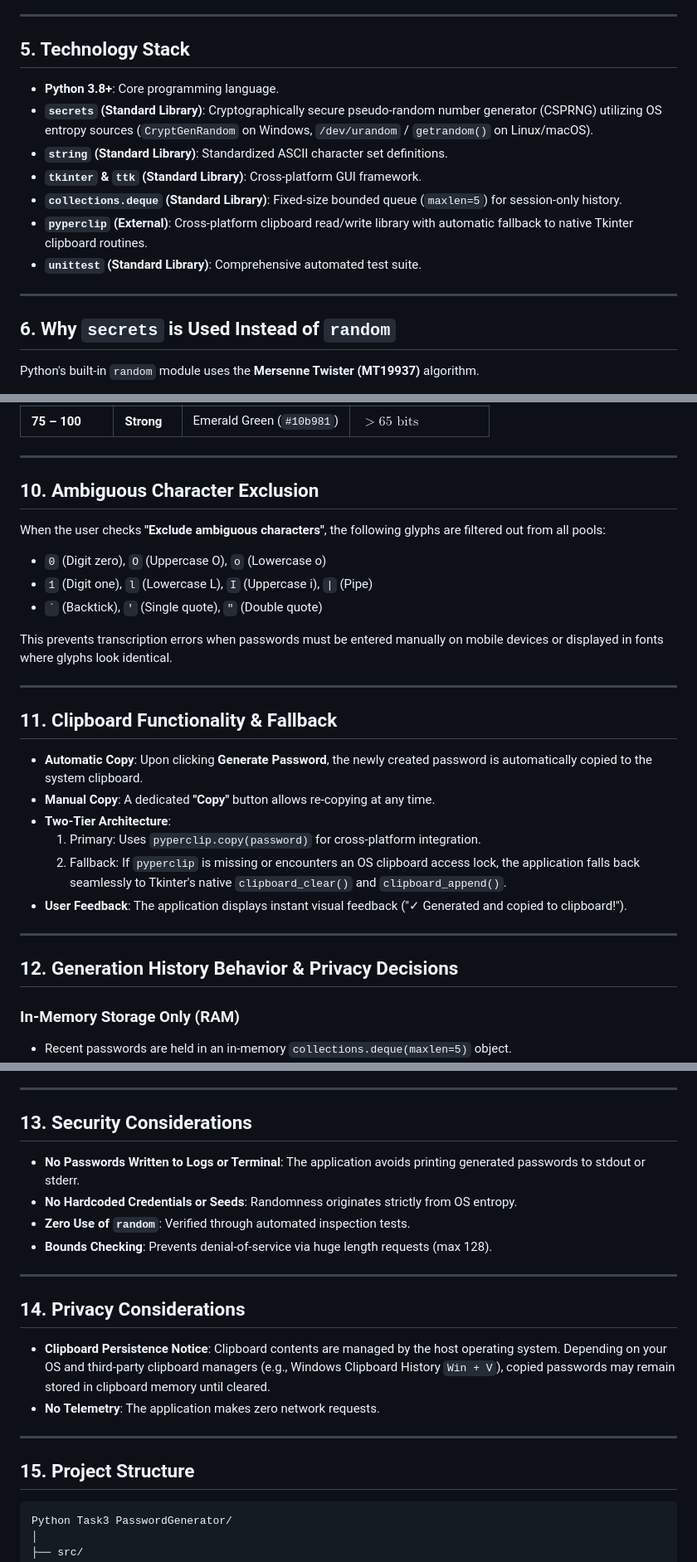
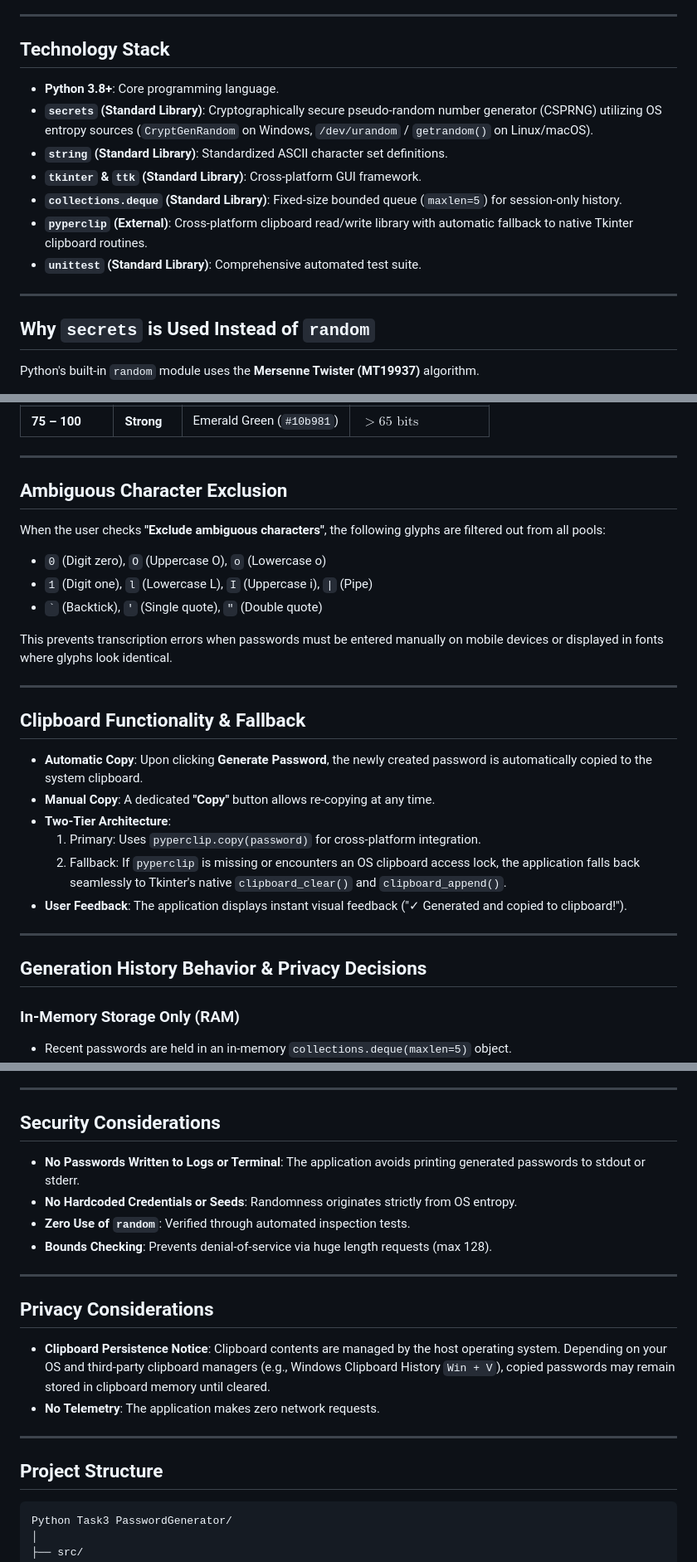
Before and after one commit to sahravikishan/OIBSIP, a Markdown page: Python Task3 PasswordGenerator/README.md, 3 parts joined by grey strips. Shown: that part at 83% size. Drawn GitHub-style.

````diff
--- a/Python Task3 PasswordGenerator/README.md
+++ b/Python Task3 PasswordGenerator/README.md
@@ -84,7 +66,7 @@ Every advanced internship specification is implemented:
 
 ---
 
-## 5. Technology Stack
+## Technology Stack
 
 - **Python 3.8+**: Core programming language.
 - **`secrets` (Standard Library)**: Cryptographically secure pseudo-random number generator (CSPRNG) utilizing OS entropy sources (`CryptGenRandom` on Windows, `/dev/urandom` / `getrandom()` on Linux/macOS).
@@ -96,7 +78,7 @@ Every advanced internship specification is implemented:
 
 ---
 
-## 6. Why `secrets` is Used Instead of `random`
+## Why `secrets` is Used Instead of `random`
 
 Python's built-in `random` module uses the **Mersenne Twister (MT19937)** algorithm.
 - **The Problem with `random`**: The Mersenne Twister is a deterministic PRNG designed for modeling, scientific simulations, and games. It is **not** cryptographically secure. By observing just 624 consecutive 32-bit outputs of `random`, an adversary can reconstruct the internal state matrix and accurately predict every past and future generated password.
@@ -167,7 +149,7 @@ Password strength is calculated using a multi-factor scoring model that balances
 
 ---
 
-## 10. Ambiguous Character Exclusion
+## Ambiguous Character Exclusion
 
 When the user checks **"Exclude ambiguous characters"**, the following glyphs are filtered out from all pools:
 - `0` (Digit zero), `O` (Uppercase O), `o` (Lowercase o)
@@ -178,7 +160,7 @@ This prevents transcription errors when passwords must be entered manually on mo
 
 ---
 
-## 11. Clipboard Functionality & Fallback
+## Clipboard Functionality & Fallback
 
 - **Automatic Copy**: Upon clicking **Generate Password**, the newly created password is automatically copied to the system clipboard.
 - **Manual Copy**: A dedicated **"Copy"** button allows re-copying at any time.
@@ -189,7 +171,7 @@ This prevents transcription errors when passwords must be entered manually on mo
 
 ---
 
-## 12. Generation History Behavior & Privacy Decisions
+## Generation History Behavior & Privacy Decisions
 
 ### In-Memory Storage Only (RAM)
 - Recent passwords are held in an in-memory `collections.deque(maxlen=5)` object.
@@ -204,7 +186,7 @@ This prevents transcription errors when passwords must be entered manually on mo
 
 ---
 
-## 13. Security Considerations
+## Security Considerations
 
 - **No Passwords Written to Logs or Terminal**: The application avoids printing generated passwords to stdout or stderr.
 - **No Hardcoded Credentials or Seeds**: Randomness originates strictly from OS entropy.
@@ -213,14 +195,14 @@ This prevents transcription errors when passwords must be entered manually on mo
 
 ---
 
-## 14. Privacy Considerations
+## Privacy Considerations
 
 - **Clipboard Persistence Notice**: Clipboard contents are managed by the host operating system. Depending on your OS and third-party clipboard managers (e.g., Windows Clipboard History `Win + V`), copied passwords may remain stored in clipboard memory until cleared.
 - **No Telemetry**: The application makes zero network requests.
 
 ---
 
-## 15. Project Structure
+## Project Structure
 
 ```
 Python Task3 PasswordGenerator/
````
Also changed, not shown: other parts of Python Task3 PasswordGenerator/README.md (+28 -74 lines), Python Task3 PasswordGenerator/assets/screenshot_dark.png (added), Python Task3 PasswordGenerator/assets/screenshot_light.png (added).
